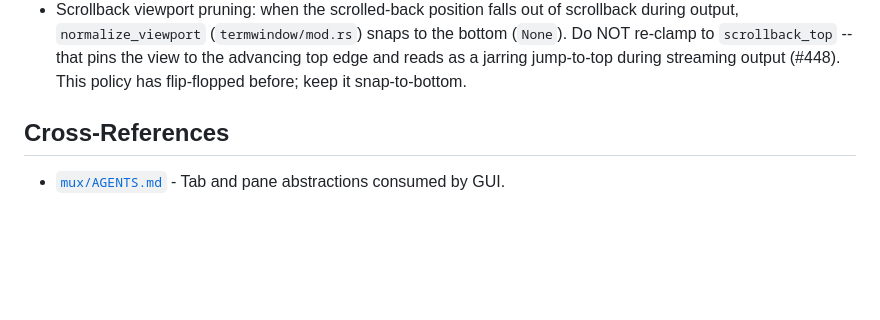
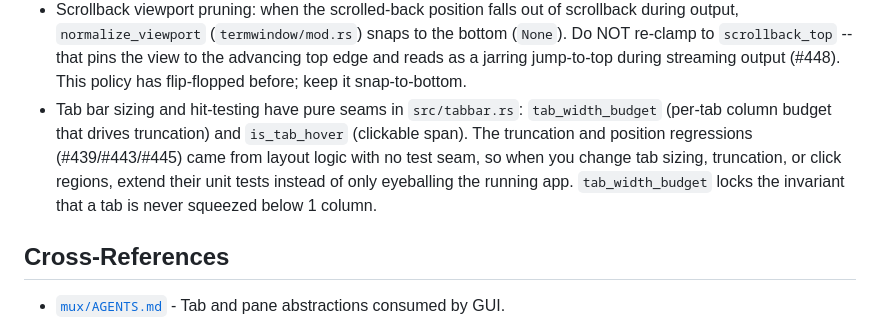
Before and after one commit to DCORVAX/manda, a Markdown page: kaku-gui/AGENTS.md, the part around the change. Drawn GitHub-style; blank space fills up the shorter version.

```diff
--- a/kaku-gui/AGENTS.md
+++ b/kaku-gui/AGENTS.md
@@ -64,6 +64,7 @@
 - `fast_model` and proxy config are part of the AI UX contract; verify both when changing provider selection or transport.
 - Per-pane overlays (AI chat) render in place of their underlying pane and live in `pane_state`, not the tab's pane tree. They have no window handle, so their output only repaints the window through `PaneOutput` -> `mux_pane_output_event` -> `is_pane_visible` -> `window.invalidate()`. `is_pane_visible` (`termwindow/mod.rs`) MUST treat an active per-pane overlay pane as visible, and the overlay's `render()` MUST `term.flush()`, or streamed output and the loading spinner freeze until an input event forces a repaint. Symptom-to-cause: if `top` refreshes on its own but the AI chat needs a click, the break is one of these two.
 - Scrollback viewport pruning: when the scrolled-back position falls out of scrollback during output, `normalize_viewport` (`termwindow/mod.rs`) snaps to the bottom (`None`). Do NOT re-clamp to `scrollback_top` -- that pins the view to the advancing top edge and reads as a jarring jump-to-top during streaming output (#448). This policy has flip-flopped before; keep it snap-to-bottom.
+- Tab bar sizing and hit-testing have pure seams in `src/tabbar.rs`: `tab_width_budget` (per-tab column budget that drives truncation) and `is_tab_hover` (clickable span). The truncation and position regressions (#439/#443/#445) came from layout logic with no test seam, so when you change tab sizing, truncation, or click regions, extend their unit tests instead of only eyeballing the running app. `tab_width_budget` locks the invariant that a tab is never squeezed below 1 column.
 
 ## Cross-References
 
```
Also changed, not shown: AGENTS.md (+1 -0 lines).
